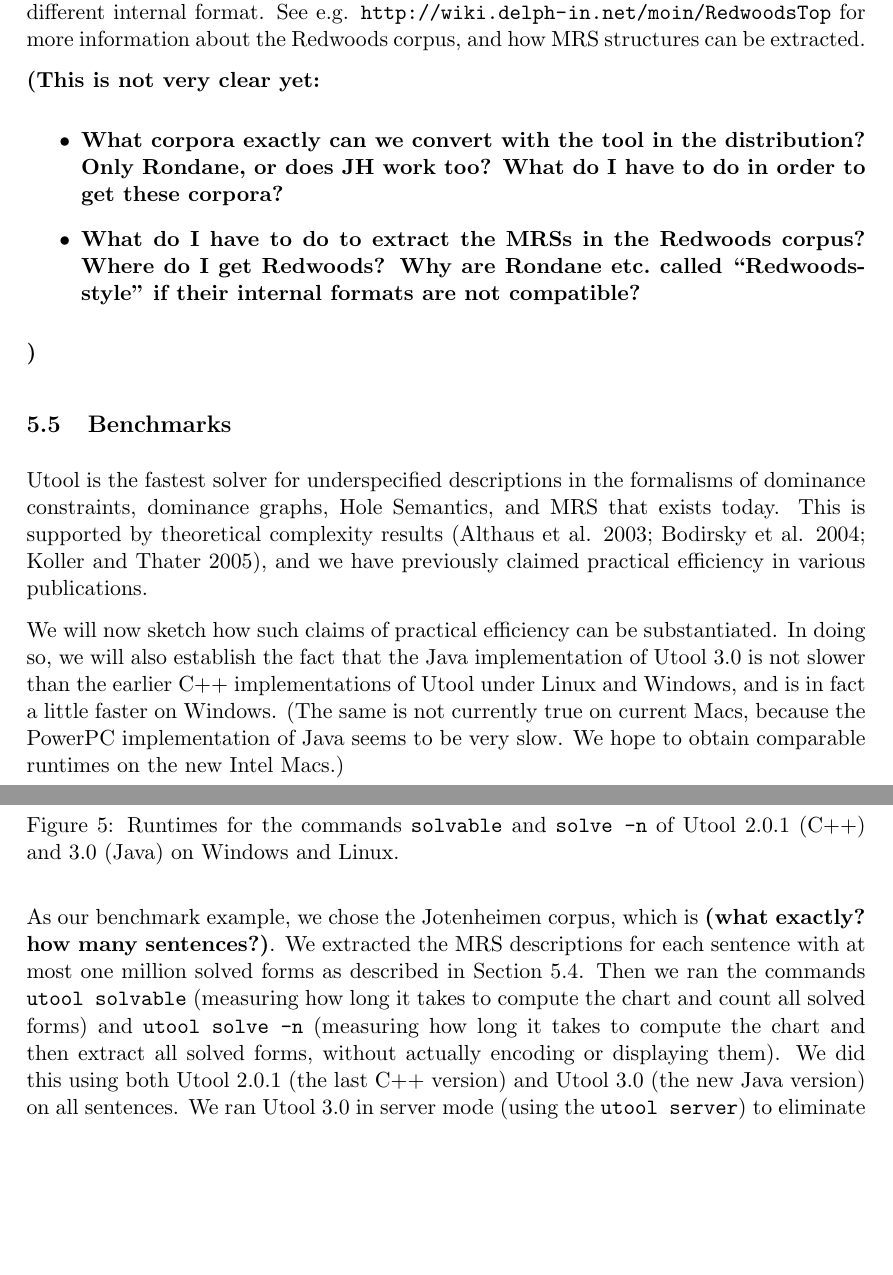
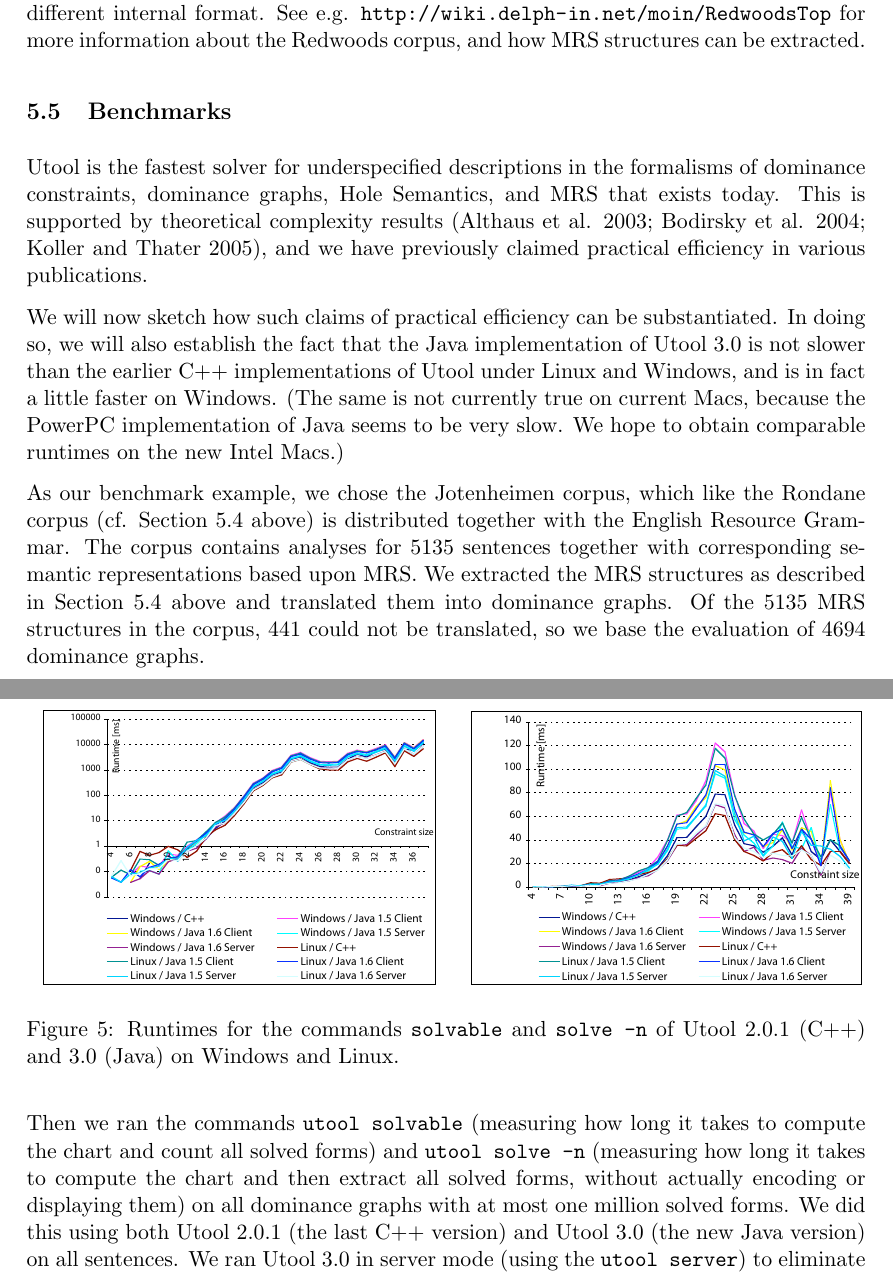
Before and after one commit to coli-saar/utool, a LaTeX document (projects/Domgraph/doc/0.tex, which reads projects/Domgraph/doc/practice.tex): two parts of pages 38 and 39 of 42, joined at a grey line, cut so that both start at the same text, the shorter picture padded with empty space. Compiled offline with pdfLaTeX; a LaTeX package or settings file that is missing is left out.

Commit message:
Neue Bilder; kleine Aenderung in Benchmarks/practice.tex

```diff
--- a/projects/Domgraph/doc/practice.tex
+++ b/projects/Domgraph/doc/practice.tex
@@ -226,16 +226,16 @@ slightly different internal format. See e.g.
 \url{http://wiki.delph-in.net/moin/RedwoodsTop} for more information
 about the Redwoods corpus, and how MRS structures can be extracted.
 
-\todo{This is not very clear yet:
-\begin{itemize}
-\item What corpora exactly can we convert with the tool in the
-distribution?  Only Rondane, or does JH work too? What do I have to do
-in order to get these corpora?
-\item What do I have to do to extract the MRSs in the Redwoods corpus?
-Where do I get Redwoods? Why are Rondane etc.\ called
-``Redwoods-style'' if their internal formats are not compatible?
-\end{itemize}
-}
+%\todo{This is not very clear yet:
+%\begin{itemize}
+%\item What corpora exactly can we convert with the tool in the
+%distribution?  Only Rondane, or does JH work too? What do I have to do
+%in order to get these corpora?
+%\item What do I have to do to extract the MRSs in the Redwoods corpus?
+%Where do I get Redwoods? Why are Rondane etc.\ called
+%``Redwoods-style'' if their internal formats are not compatible?
+%\end{itemize}
+%}
 
 
 
@@ -271,14 +272,14 @@ slow. We hope to obtain comparable runtimes on the new Intel Macs.)
 of Utool 2.0.1 (C++) and 3.0 (Java) on Windows and Linux. \label{fig:runtimes}}
 \end{figure}
 
-As our benchmark example, we chose the Jotenheimen corpus, which is
-\todo{what exactly? how many sentences?}. We extracted the MRS
-descriptions for each sentence with at most one million solved forms
-as described in Section~\ref{sec:treebank}. Then we ran the commands
+As our benchmark example, we chose the Jotenheimen corpus, which like the Rondane corpus (cf. Section \ref{sec:treebank} above) is distributed together with the English Resource Grammar. The corpus contains analyses for 5135 sentences together with corresponding semantic representations based upon MRS. We extracted the MRS
+structures as described in Section~\ref{sec:treebank} above and translated them into dominance graphs. Of the 5135 MRS structures in the corpus, 441 could not be translated, so we base the evaluation of 4694 dominance graphs.
+
+Then we ran the commands
 \verb?utool solvable? (measuring how long it takes to compute the
 chart and count all solved forms) and \verb?utool solve -n? (measuring
 how long it takes to compute the chart and then extract all solved
-forms, without actually encoding or displaying them). We did this
+forms, without actually encoding or displaying them) on all dominance graphs with at most one million solved forms. We did this
 using both Utool 2.0.1 (the last C++ version) and Utool 3.0 (the new
 Java version) on all sentences. We ran Utool 3.0 in server mode (using
 the \verb?utool server?) to eliminate the overhead for starting up the
```
Also changed, not shown: projects/Domgraph/doc/tutorial.tex (+5 -2 lines), projects/Domgraph/doc/chain.pdf (added), projects/Domgraph/doc/chain.png (added), projects/Domgraph/doc/chart-vs-solutions.pdf (added), projects/Domgraph/doc/chart-vs-solutions.png (added), projects/Domgraph/doc/jh-chart-mean.pdf (added), projects/Domgraph/doc/jh-chart-mean.png, projects/Domgraph/doc/jh-extraction-mean.pdf (added), projects/Domgraph/doc/jh-extraction-mean.png, projects/Domgraph/doc/practice.tex (14 more changed lines), 1 other file.
